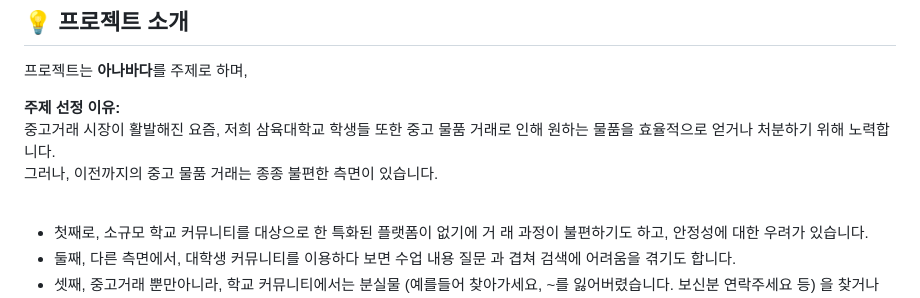
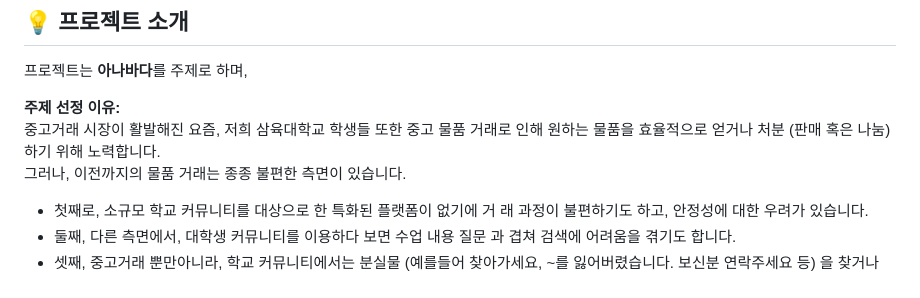
Before and after one commit to 2024-venture-suyaho/suyaho, a Markdown page: README.md, the part around the change. Rendered like a GitHub page.

```diff
--- a/README.md
+++ b/README.md
@@ -21,8 +21,8 @@
 프로젝트는 **아나바다**를 주제로 하며,
 
 **주제 선정 이유:** <br>
-   중고거래 시장이 활발해진 요즘, 저희 삼육대학교 학생들 또한 중고 물품 거래로 인해 원하는 물품을 효율적으로 얻거나 처분하기 위해 노력합니다.<br>
-  그러나, 이전까지의 중고 물품 거래는 종종 불편한 측면이 있습니다.<br><br>
+   중고거래 시장이 활발해진 요즘, 저희 삼육대학교 학생들 또한 중고 물품 거래로 인해 원하는 물품을 효율적으로 얻거나 처분 (판매 혹은 나눔)하기 위해 노력합니다.<br>
+  그러나, 이전까지의 물품 거래는 종종 불편한 측면이 있습니다.<br>
  - 첫째로, 소규모 학교 커뮤니티를 대상으로 한 특화된 플랫폼이 없기에 거 래 과정이 불편하기도 하고, 안정성에 대한 우려가 있습니다.<br>
  - 둘째, 다른 측면에서, 대학생 커뮤니티를 이용하다 보면 수업 내용 질문 과 겹쳐 검색에 어려움을 겪기도 합니다.<br>
 - 셋째, 중고거래 뿐만아니라, 학교 커뮤니티에서는 분실물 (예를들어 찾아가세요, ~를 잃어버렸습니다. 보신분 연락주세요 등) 을 찾거나 찾아가라고 하는 게시글이 많이올라옵니다.<br>
```
